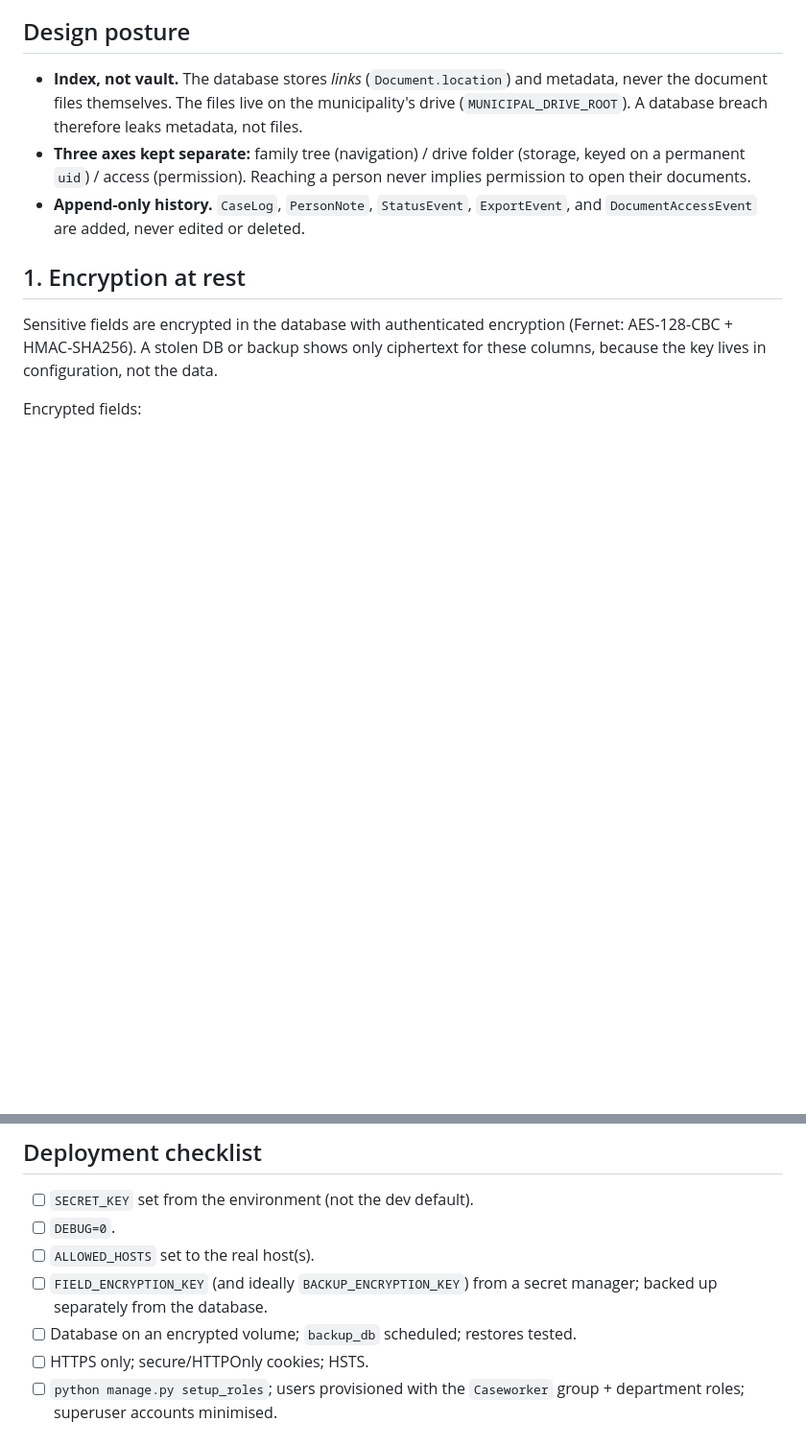
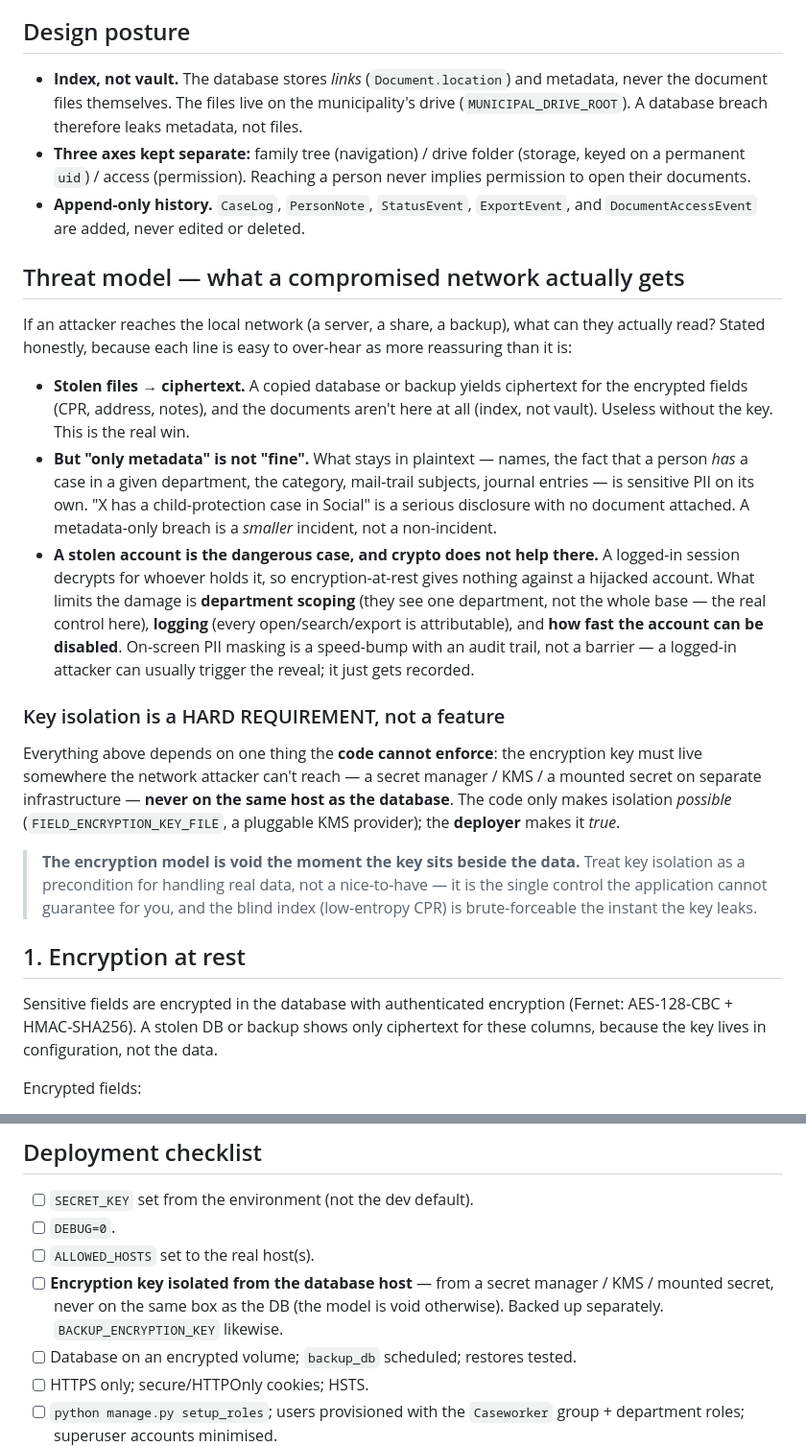
Before and after one commit to VoiceLessQ/casetracker, a Markdown page: SECURITY.md, 2 parts joined by grey strips. Shown at 96% size. Rendered like a GitHub page; blank space fills up the shorter version.

Commit message:
Add honest compromised-network threat model; key isolation as a hard requirement
Write the three precisions into SECURITY.md so no line reads cushier than it is:
metadata-only is a smaller incident, not a non-incident (names + 'has a case in
dept X' are sensitive on their own); a stolen account is protected by scope +
logging + fast disable, not by crypto (masking is a logged speed-bump); and key
isolation is a HARD precondition the code can't enforce — the model is void if
the key sits beside the data. Strengthen the deployment checklist to match.

```diff
--- a/SECURITY.md
+++ b/SECURITY.md
@@ -30,6 +30,44 @@ the strength of this document, or one author's implementation, alone.**
   never implies permission to open their documents.
 - **Append-only history.** `CaseLog`, `PersonNote`, `StatusEvent`, `ExportEvent`,
   and `DocumentAccessEvent` are added, never edited or deleted.
+
+## Threat model — what a compromised network actually gets
+
+If an attacker reaches the local network (a server, a share, a backup), what can
+they actually read? Stated honestly, because each line is easy to over-hear as
+more reassuring than it is:
+
+- **Stolen files → ciphertext.** A copied database or backup yields ciphertext
+  for the encrypted fields (CPR, address, notes), and the documents aren't here
+  at all (index, not vault). Useless without the key. This is the real win.
+- **But "only metadata" is not "fine".** What stays in plaintext — names, the
+  fact that a person *has* a case in a given department, the category, mail-trail
+  subjects, journal entries — is sensitive PII on its own. "X has a
+  child-protection case in Social" is a serious disclosure with no document
+  attached. A metadata-only breach is a *smaller* incident, not a non-incident.
+- **A stolen account is the dangerous case, and crypto does not help there.** A
+  logged-in session decrypts for whoever holds it, so encryption-at-rest gives
+  nothing against a hijacked account. What limits the damage is **department
+  scoping** (they see one department, not the whole base — the real control
+  here), **logging** (every open/search/export is attributable), and **how fast
+  the account can be disabled**. On-screen PII masking is a speed-bump with an
+  audit trail, not a barrier — a logged-in attacker can usually trigger the
+  reveal; it just gets recorded.
+
+### Key isolation is a HARD REQUIREMENT, not a feature
+
+Everything above depends on one thing the **code cannot enforce**: the
+encryption key must live somewhere the network attacker can't reach — a secret
+manager / KMS / a mounted secret on separate infrastructure — **never on the
+same host as the database**. The code only makes isolation *possible*
+(`FIELD_ENCRYPTION_KEY_FILE`, a pluggable KMS provider); the **deployer** makes
+it *true*.
+
+> **The encryption model is void the moment the key sits beside the data.**
+> Treat key isolation as a precondition for handling real data, not a
+> nice-to-have — it is the single control the application cannot guarantee for
+> you, and the blind index (low-entropy CPR) is brute-forceable the instant the
+> key leaks.
 
 ## 1. Encryption at rest
 
@@ -243,8 +281,9 @@ journal is a read-only chronological view on the case page.
 - [ ] `SECRET_KEY` set from the environment (not the dev default).
 - [ ] `DEBUG=0`.
 - [ ] `ALLOWED_HOSTS` set to the real host(s).
-- [ ] `FIELD_ENCRYPTION_KEY` (and ideally `BACKUP_ENCRYPTION_KEY`) from a secret
-      manager; backed up separately from the database.
+- [ ] **Encryption key isolated from the database host** — from a secret manager
+      / KMS / mounted secret, never on the same box as the DB (the model is void
+      otherwise). Backed up separately. `BACKUP_ENCRYPTION_KEY` likewise.
 - [ ] Database on an encrypted volume; `backup_db` scheduled; restores tested.
 - [ ] HTTPS only; secure/HTTPOnly cookies; HSTS.
 - [ ] `python manage.py setup_roles`; users provisioned with the `Caseworker`
```
